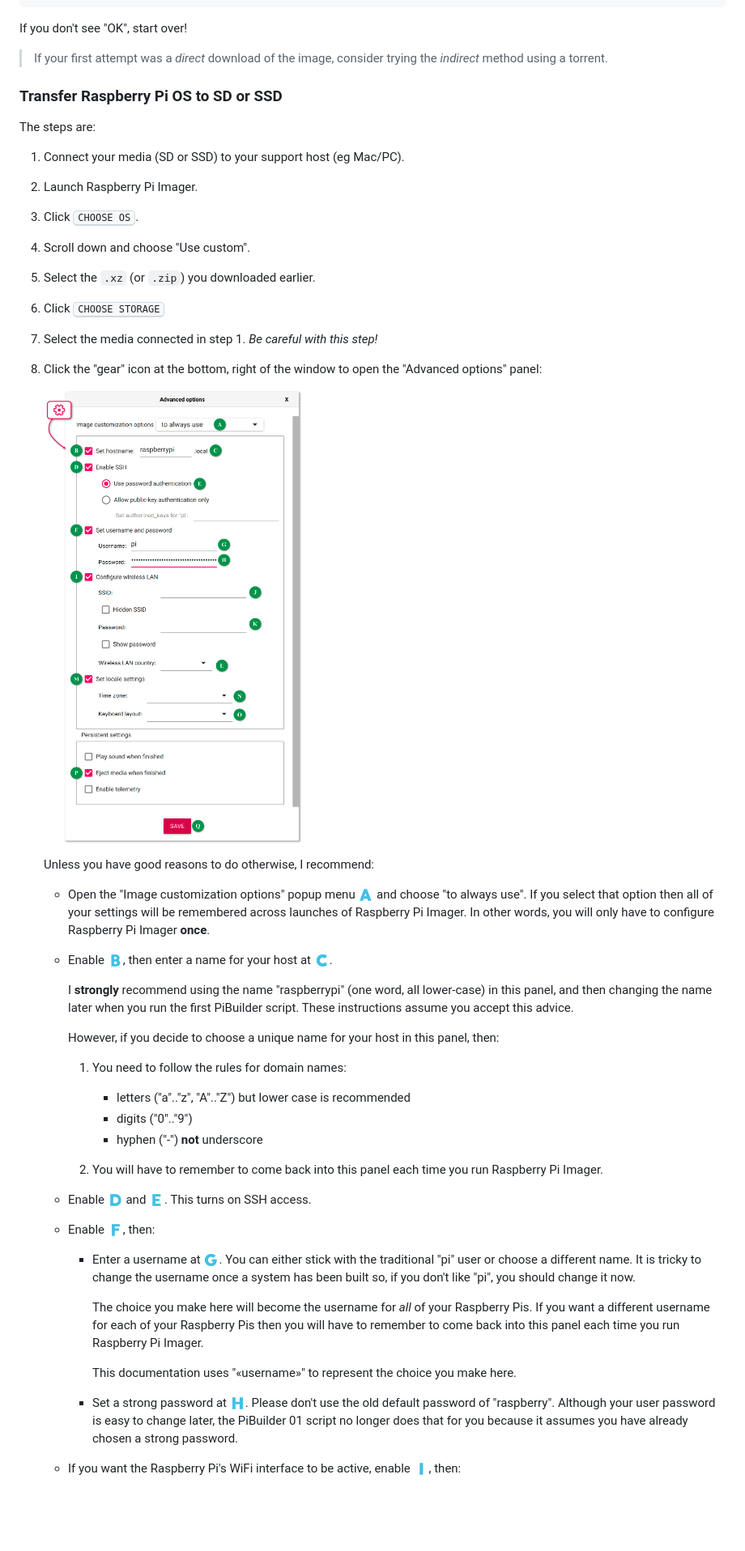
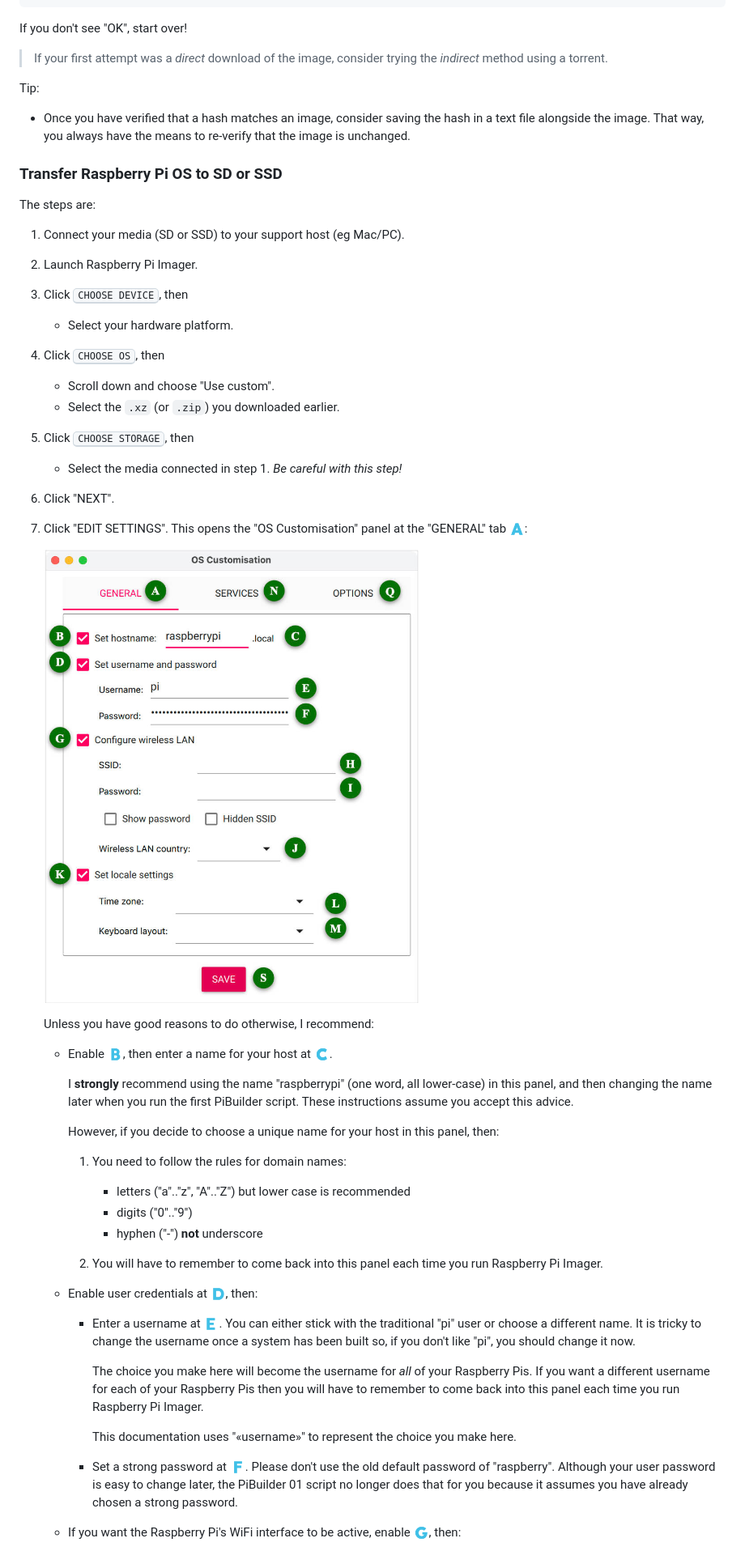
Before and after one commit to Paraphraser/PiBuilder, a Markdown page: README.md, the part around one of its changes. Shown at 81% size. GitHub-like rendering; pictures changed too: images/imager-advanced-options.png (deleted), images/imager-custom-general.jpg (added); blank space fills up the shorter version.

```diff
--- a/README.md
+++ b/README.md
@@ -134,6 +147,10 @@ $ shasum -a 256 -c <<< "$SIGNATURE *$IMAGE"
 If you don't see "OK", start over!
 
 > If your first attempt was a *direct* download of the image, consider trying the *indirect* method using a torrent.
+
+Tip:
+
+* Once you have verified that a hash matches an image, consider saving the hash in a text file alongside the image. That way, you always have the means to re-verify that the image is unchanged.
 
 <a name="burnImage"></a>
 ### Transfer Raspberry Pi OS to SD or SSD
@@ -142,20 +159,27 @@ The steps are:
 
 1. Connect your media (SD or SSD) to your support host (eg Mac/PC).
 2. Launch Raspberry Pi Imager.
-3. Click <kbd>CHOOSE OS</kbd>.
-4. Scroll down and choose "Use custom".
-5. Select the `.xz` (or `.zip`) you downloaded earlier.
-6. Click <kbd>CHOOSE STORAGE</kbd>
-7. Select the media connected in step 1. *Be careful with this step!*
-8. Click the "gear" icon at the bottom, right of the window to open the "Advanced options" panel:
+3. Click <kbd>CHOOSE DEVICE</kbd>, then
 
-	![Raspberry Pi Imager Advanced Options](./images/imager-advanced-options.png)
+	* Select your hardware platform.
+
+4. Click <kbd>CHOOSE OS</kbd>, then
+
+	* Scroll down and choose "Use custom".
+	* Select the `.xz` (or `.zip`) you downloaded earlier.
+
+5. Click <kbd>CHOOSE STORAGE</kbd>, then
+
+	* Select the media connected in step 1. *Be careful with this step!*
+
+6. Click "NEXT".
+7. Click "EDIT SETTINGS". This opens the "OS Customisation" panel at the "GENERAL" tab <!--A-->&#x1F1E6;:
+
+	![Raspberry Pi Imager Customisation dialog General tab](./images/imager-custom-general.jpg)
 
 	Unless you have good reasons to do otherwise, I recommend:
 
-	- Open the "Image customization options" popup menu &#x1F1E6; and choose "to always use". If you select that option then all of your settings will be remembered across launches of Raspberry Pi Imager. In other words, you will only have to configure Raspberry Pi Imager **once**.
-
-	- Enable &#x1F1E7;, then enter a name for your host at <a name="firstBootHostName"></a>&#x1F1E8;.
+	- Enable <!--B-->&#x1F1E7;, then enter a name for your host at <a name="firstBootHostName"></a><!--C-->&#x1F1E8;.
 
 		I **strongly** recommend using the name "raspberrypi" (one word, all lower-case) in this panel, and then changing the name later when you run the first PiBuilder script. These instructions assume you accept this advice.
 
@@ -169,16 +193,15 @@ The steps are:
 
 		2. You will have to remember to come back into this panel each time you run Raspberry Pi Imager.
 
-	- Enable &#x1F1E9; and &#x1F1EA;. This turns on SSH access.
-	- Enable &#x1F1EB;, then:
+	- Enable user credentials at <!--D-->&#x1F1E9;, then:
 
-		- Enter a username at &#x1F1EC;. You can either stick with the traditional "pi" user or choose a different name. It is tricky to change the username once a system has been built so, if you don't like "pi", you should change it now.
+		- Enter a username at <!--E-->&#x1F1EA;. You can either stick with the traditional "pi" user or choose a different name. It is tricky to change the username once a system has been built so, if you don't like "pi", you should change it now.
 
 			The choice you make here will become the username for *all* of your Raspberry Pis. If you want a different username for each of your Raspberry Pis then you will have to remember to come back into this panel each time you run Raspberry Pi Imager.
 
 			This documentation uses "«username»" to represent the choice you make here.
 
-		- Set a strong password at <a name="firstBootUserPassword"></a>&#x1F1ED;. Please don't use the old default password of "raspberry". Although your user password is easy to change later, the PiBuilder 01 script no longer does that for you because it assumes you have already chosen a strong password.
+		- Set a strong password at <a name="firstBootUserPassword"></a><!--F-->&#x1F1EB;. Please don't use the old default password of "raspberry". Although your user password is easy to change later, the PiBuilder 01 script no longer does that for you because it assumes you have already chosen a strong password.
 
-	- If you want the Raspberry Pi's WiFi interface to be active, enable &#x1F1EE;, then:
+	- If you want the Raspberry Pi's WiFi interface to be active, enable <!--G-->&#x1F1EC;, then:
 
```
Also changed, not shown: other parts of README.md (+53 -21 lines), CHANGELOG.md (+2 -0 lines), images/download-raspbian.jpg, images/imager-custom-options.jpg (added), images/imager-custom-services.jpg (added).
